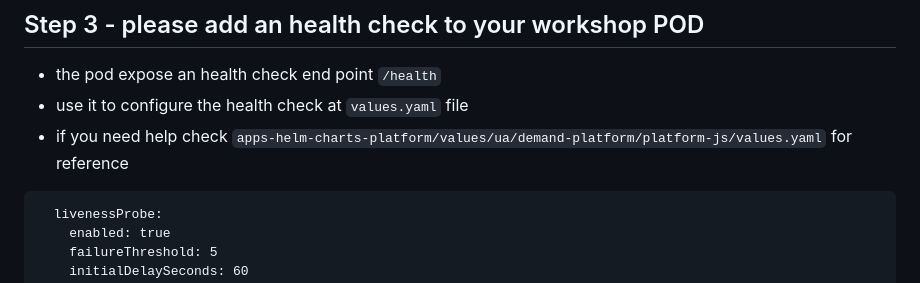
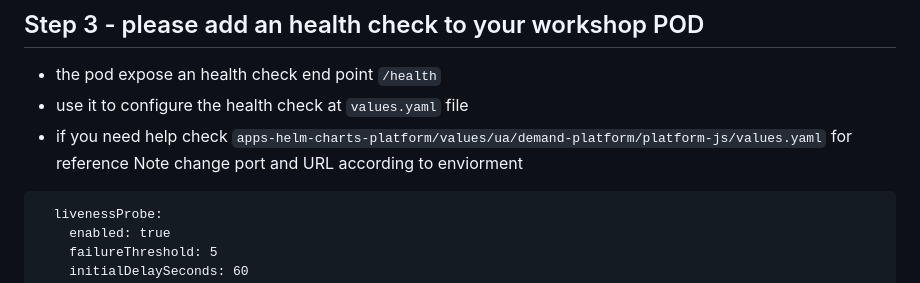
Before and after one commit to ntedgi/kube-argocd-helm-workshop, a Markdown page: README.md, the part around the change. Rendered like a GitHub page.

````diff
--- a/README.md
+++ b/README.md
@@ -96,6 +96,7 @@ api url http://ua-workshop.uat-platform.ua-dev.us-east-1.ironsrc.mobi/
 * the pod expose an health check end point `/health`
 * use it to configure the health check  at `values.yaml` file
 * if you need help check `apps-helm-charts-platform/values/ua/demand-platform/platform-js/values.yaml` for reference
+Note change port and URL according to enviorment
 ```
   livenessProbe:
     enabled: true
````
